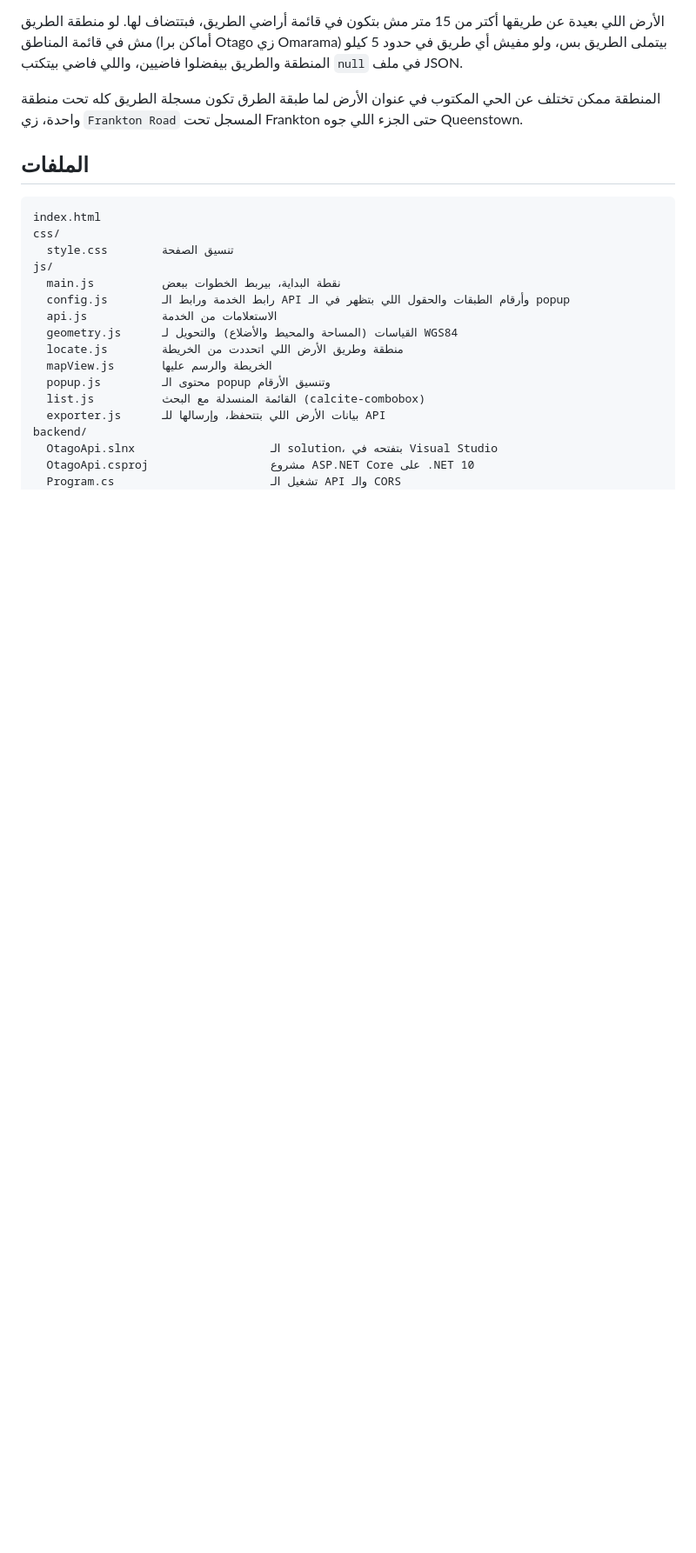
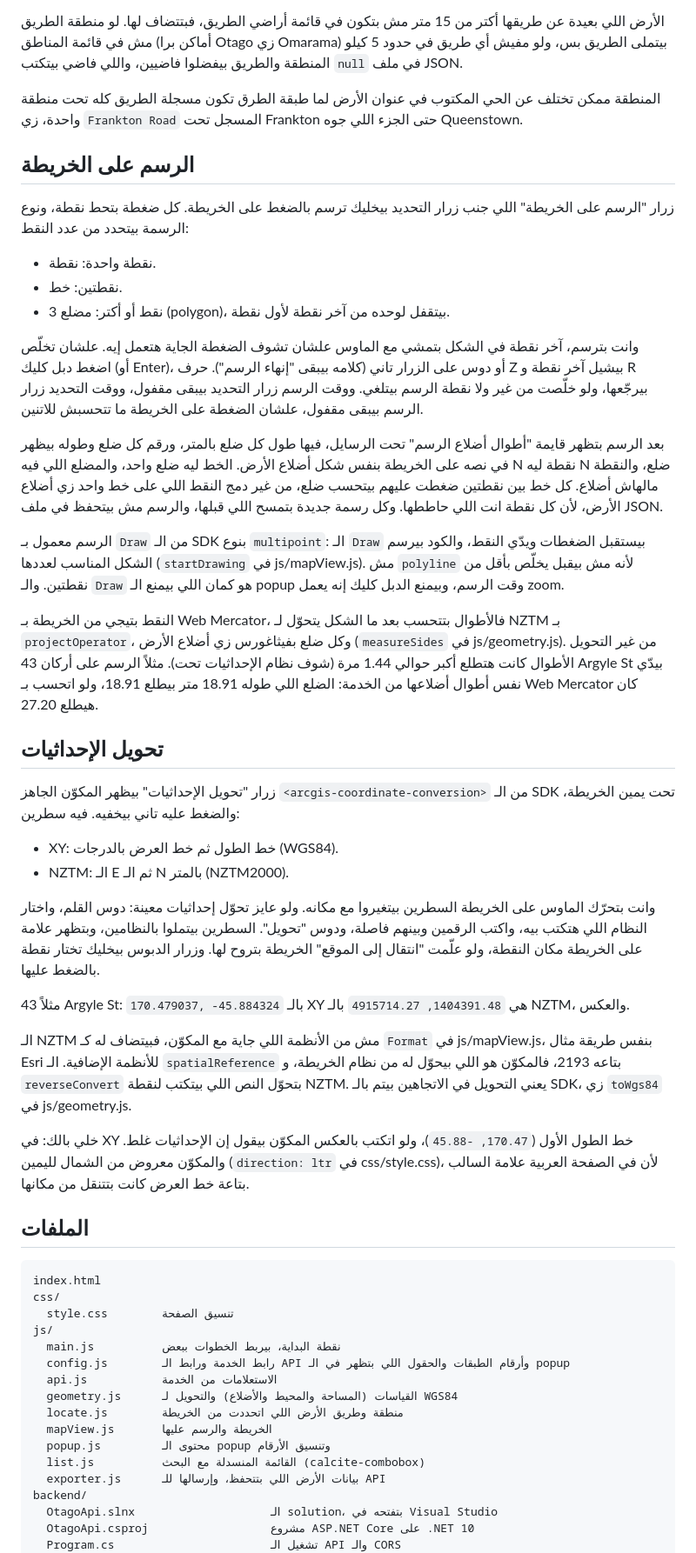
Before and after one commit to Mohamedhassan2211/DrillerInovar, a Markdown page: README.md, the part around one of its changes. Shown at 87% size. Rendered like a GitHub page; blank space fills up the shorter version.

Commit message:
update Settings the server and readmefile

```diff
--- a/README.md
+++ b/README.md
@@ -85,6 +87,39 @@ Live Server بيعمل reload للصفحة لما أي ملف في المشرو
 الأرض اللي بعيدة عن طريقها أكتر من 15 متر مش بتكون في قائمة أراضي الطريق، فبتتضاف لها. لو منطقة الطريق مش في قائمة المناطق (أماكن برا Otago زي Omarama) بيتملى الطريق بس، ولو مفيش أي طريق في حدود 5 كيلو المنطقة والطريق بيفضلوا فاضيين، واللي فاضي بيتكتب `null` في ملف JSON.
 
 المنطقة ممكن تختلف عن الحي المكتوب في عنوان الأرض لما طبقة الطرق تكون مسجلة الطريق كله تحت منطقة واحدة، زي `Frankton Road` المسجل تحت Frankton حتى الجزء اللي جوه Queenstown.
+
+
+## الرسم على الخريطة
+
+زرار "الرسم على الخريطة" اللي جنب زرار التحديد بيخليك ترسم بالضغط على الخريطة. كل ضغطة بتحط نقطة، ونوع الرسمة بيتحدد من عدد النقط:
+
+- نقطة واحدة: نقطة.
+- نقطتين: خط.
+- 3 نقط أو أكتر: مضلع (polygon)، بيتقفل لوحده من آخر نقطة لأول نقطة.
+
+وانت بترسم، آخر نقطة في الشكل بتمشي مع الماوس علشان تشوف الضغطة الجاية هتعمل إيه. علشان تخلّص اضغط دبل كليك (أو Enter)، أو دوس على الزرار تاني (كلامه بيبقى "إنهاء الرسم"). حرف Z بيشيل آخر نقطة و R بيرجّعها، ولو خلّصت من غير ولا نقطة الرسم بيتلغي. ووقت الرسم زرار التحديد بيبقى مقفول، ووقت التحديد زرار الرسم بيبقى مقفول، علشان الضغطة على الخريطة ما تتحسبش للاتنين.
+
+بعد الرسم بتظهر قايمة "أطوال أضلاع الرسم" تحت الرسايل، فيها طول كل ضلع بالمتر، ورقم كل ضلع وطوله بيظهر في نصه على الخريطة بنفس شكل أضلاع الأرض. الخط ليه ضلع واحد، والمضلع اللي فيه N نقطة ليه N ضلع، والنقطة مالهاش أضلاع. كل خط بين نقطتين ضغطت عليهم بيتحسب ضلع، من غير دمج النقط اللي على خط واحد زي أضلاع الأرض، لأن كل نقطة انت اللي حاططها. وكل رسمة جديدة بتمسح اللي قبلها، والرسم مش بيتحفظ في ملف JSON.
+
+الرسم معمول بـ `Draw` من الـ SDK بنوع `multipoint`: الـ `Draw` بيستقبل الضغطات ويدّي النقط، والكود بيرسم الشكل المناسب لعددها (`startDrawing` في js/mapView.js). مش `polyline` لأنه مش بيقبل يخلّص بأقل من نقطتين. والـ `Draw` هو كمان اللي بيمنع الـ popup وقت الرسم، وبيمنع الدبل كليك إنه يعمل zoom.
+
+النقط بتيجي من الخريطة بـ Web Mercator، فالأطوال بتتحسب بعد ما الشكل يتحوّل لـ NZTM بـ `projectOperator`، وكل ضلع بفيثاغورس زي أضلاع الأرض (`measureSides` في js/geometry.js). من غير التحويل الأطوال كانت هتطلع أكبر حوالي 1.44 مرة (شوف نظام الإحداثيات تحت). مثلاً الرسم على أركان 43 Argyle St بيدّي نفس أطوال أضلاعها من الخدمة: الضلع اللي طوله 18.91 متر بيطلع 18.91، ولو اتحسب بـ Web Mercator كان هيطلع 27.20.
+
+
+## تحويل الإحداثيات
+
+زرار "تحويل الإحداثيات" بيظهر المكوّن الجاهز `<arcgis-coordinate-conversion>` من الـ SDK تحت يمين الخريطة، والضغط عليه تاني بيخفيه. فيه سطرين:
+
+- XY: خط الطول ثم خط العرض بالدرجات (WGS84).
+- NZTM: الـ E ثم الـ N بالمتر (NZTM2000).
+
+وانت بتحرّك الماوس على الخريطة السطرين بيتغيروا مع مكانه. ولو عايز تحوّل إحداثيات معينة: دوس القلم، واختار النظام اللي هتكتب بيه، واكتب الرقمين وبينهم فاصلة، ودوس "تحويل". السطرين بيتملوا بالنظامين، وبتظهر علامة على الخريطة مكان النقطة، ولو علّمت "انتقال إلى الموقع" الخريطة بتروح لها. وزرار الدبوس بيخليك تختار نقطة بالضغط عليها.
+
+مثلاً 43 Argyle St: `170.479037, -45.884324` بالـ XY هي `1404391.48, 4915714.27` بالـ NZTM، والعكس.
+
+الـ NZTM مش من الأنظمة اللي جاية مع المكوّن، فبيتضاف له كـ `Format` في js/mapView.js، بنفس طريقة مثال Esri للأنظمة الإضافية. الـ `spatialReference` بتاعه 2193، فالمكوّن هو اللي بيحوّل له من نظام الخريطة، و `reverseConvert` بتحوّل النص اللي بيتكتب لنقطة NZTM. يعني التحويل في الاتجاهين بيتم بالـ SDK، زي `toWgs84` في js/geometry.js.
+
+خلي بالك: في XY خط الطول الأول (`170.47, -45.88`)، ولو اتكتب بالعكس المكوّن بيقول إن الإحداثيات غلط. والمكوّن معروض من الشمال لليمين (`direction: ltr` في css/style.css)، لأن في الصفحة العربية علامة السالب بتاعة خط العرض كانت بتتنقل من مكانها.
 
 
 ## الملفات
```
Also changed, not shown: other parts of README.md (+5 -3 lines).
